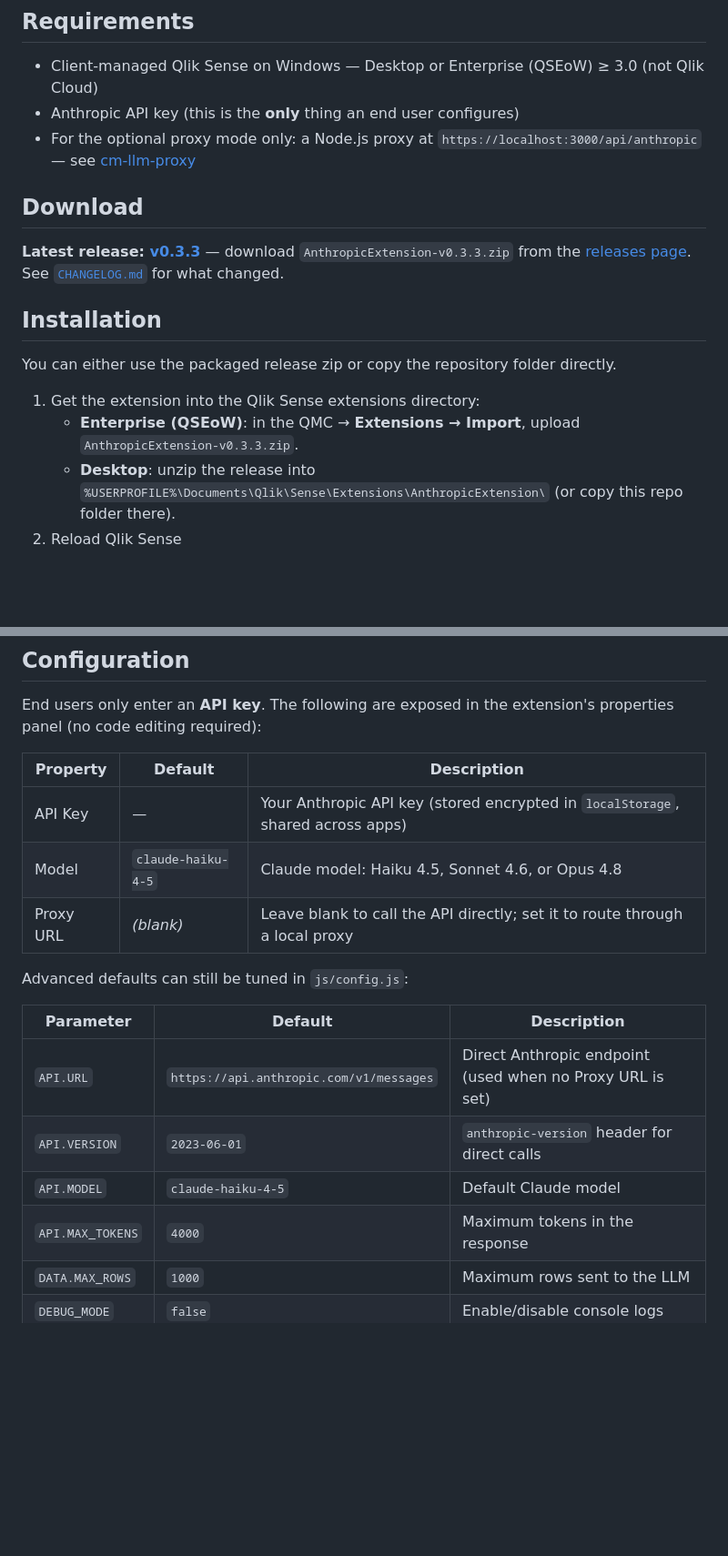
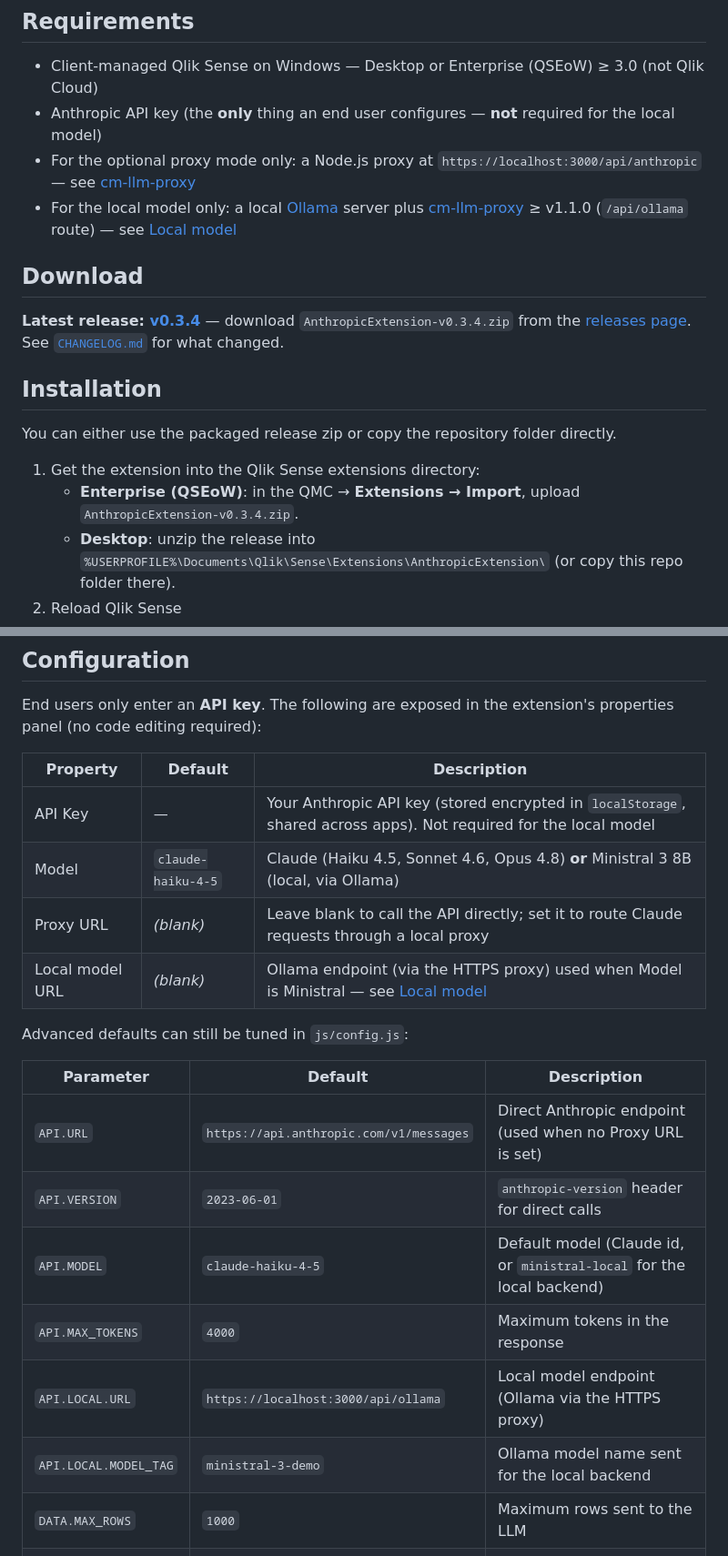
Before and after one commit to mabaeyens/AnthropicExtension, a Markdown page: README.md, 2 parts joined by grey strips. Shown at 91% size. Rendered like a GitHub page; blank space fills up the shorter version.

```diff
--- a/README.md
+++ b/README.md
@@ -53,13 +57,14 @@ Optionally, you can route requests through a **local Node.js proxy** ([cm-llm-pr
 ## Requirements
 
 - Client-managed Qlik Sense on Windows — Desktop or Enterprise (QSEoW) ≥ 3.0 (not Qlik Cloud)
-- Anthropic API key (this is the **only** thing an end user configures)
+- Anthropic API key (the **only** thing an end user configures — **not** required for the local model)
 - For the optional proxy mode only: a Node.js proxy at `https://localhost:3000/api/anthropic` — see [cm-llm-proxy](https://github.com/mabaeyens/cm-llm-proxy)
+- For the local model only: a local [Ollama](https://ollama.com) server plus [cm-llm-proxy](https://github.com/mabaeyens/cm-llm-proxy) ≥ v1.1.0 (`/api/ollama` route) — see [Local model](#local-model-ministral-3-8b-via-ollama)
 
 ## Download
 
-**Latest release: [v0.3.3](https://github.com/mabaeyens/AnthropicExtension/releases/tag/v0.3.3)** —
-download `AnthropicExtension-v0.3.3.zip` from the
+**Latest release: [v0.3.4](https://github.com/mabaeyens/AnthropicExtension/releases/tag/v0.3.4)** —
+download `AnthropicExtension-v0.3.4.zip` from the
 [releases page](https://github.com/mabaeyens/AnthropicExtension/releases). See
 [`CHANGELOG.md`](./CHANGELOG.md) for what changed.
 
@@ -69,7 +74,7 @@ You can either use the packaged release zip or copy the repository folder direct
 
 1. Get the extension into the Qlik Sense extensions directory:
    - **Enterprise (QSEoW)**: in the QMC → **Extensions → Import**, upload
-     `AnthropicExtension-v0.3.3.zip`.
+     `AnthropicExtension-v0.3.4.zip`.
    - **Desktop**: unzip the release into
      `%USERPROFILE%\Documents\Qlik\Sense\Extensions\AnthropicExtension\` (or copy this repo
      folder there).
@@ -87,9 +92,10 @@ End users only enter an **API key**. The following are exposed in the extension'
 
 | Property | Default | Description |
 |---|---|---|
-| API Key | — | Your Anthropic API key (stored encrypted in `localStorage`, shared across apps) |
-| Model | `claude-haiku-4-5` | Claude model: Haiku 4.5, Sonnet 4.6, or Opus 4.8 |
-| Proxy URL | _(blank)_ | Leave blank to call the API directly; set it to route through a local proxy |
+| API Key | — | Your Anthropic API key (stored encrypted in `localStorage`, shared across apps). Not required for the local model |
+| Model | `claude-haiku-4-5` | Claude (Haiku 4.5, Sonnet 4.6, Opus 4.8) **or** Ministral 3 8B (local, via Ollama) |
+| Proxy URL | _(blank)_ | Leave blank to call the API directly; set it to route Claude requests through a local proxy |
+| Local model URL | _(blank)_ | Ollama endpoint (via the HTTPS proxy) used when Model is Ministral — see [Local model](#local-model-ministral-3-8b-via-ollama) |
 
 Advanced defaults can still be tuned in `js/config.js`:
 
@@ -97,8 +103,10 @@ Advanced defaults can still be tuned in `js/config.js`:
 |---|---|---|
 | `API.URL` | `https://api.anthropic.com/v1/messages` | Direct Anthropic endpoint (used when no Proxy URL is set) |
 | `API.VERSION` | `2023-06-01` | `anthropic-version` header for direct calls |
-| `API.MODEL` | `claude-haiku-4-5` | Default Claude model |
+| `API.MODEL` | `claude-haiku-4-5` | Default model (Claude id, or `ministral-local` for the local backend) |
 | `API.MAX_TOKENS` | `4000` | Maximum tokens in the response |
+| `API.LOCAL.URL` | `https://localhost:3000/api/ollama` | Local model endpoint (Ollama via the HTTPS proxy) |
+| `API.LOCAL.MODEL_TAG` | `ministral-3-demo` | Ollama model name sent for the local backend |
 | `DATA.MAX_ROWS` | `1000` | Maximum rows sent to the LLM |
 | `DEBUG_MODE` | `false` | Enable/disable console logs |
 
```
Also changed, not shown: other parts of README.md (+47 -1 lines).
